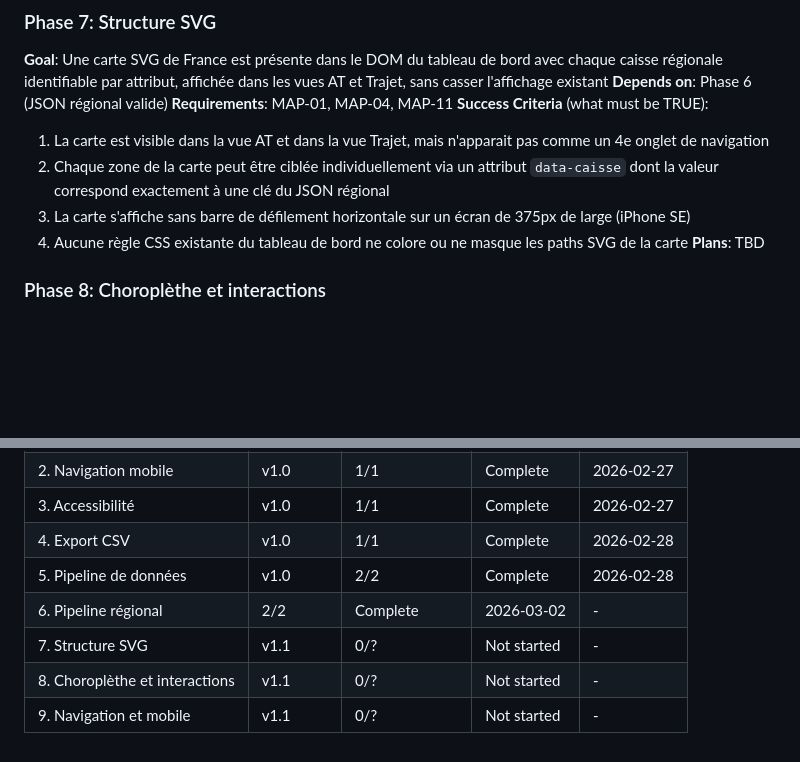
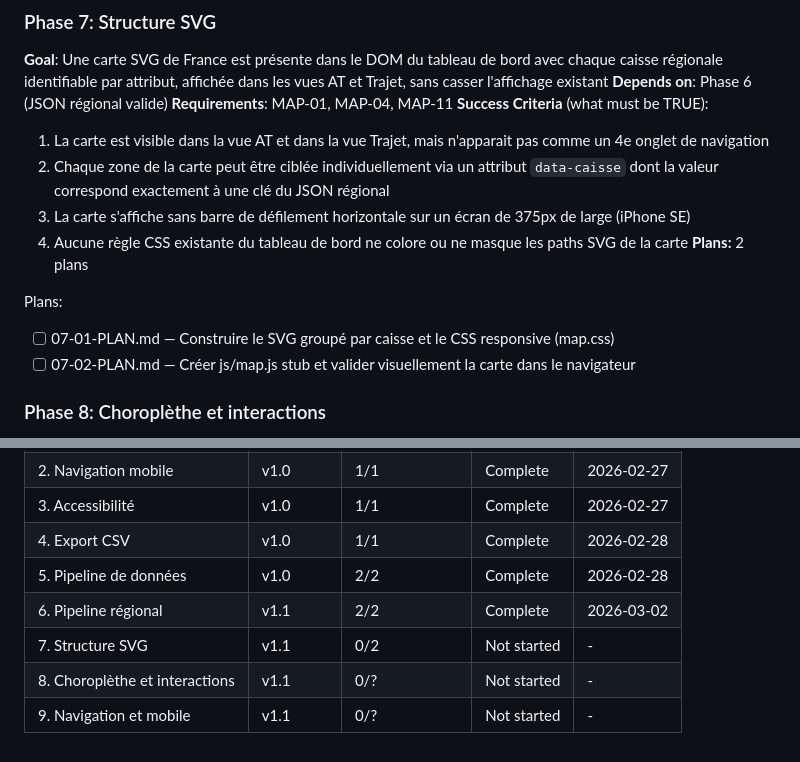
Before and after one commit to ayming-france/sinistralite-france, a Markdown page: .planning/ROADMAP.md, 2 parts joined by grey strips. GitHub-like rendering; blank space fills up the shorter version.

Commit message:
docs(07-structure-svg): create phase plan

```diff
--- a/.planning/ROADMAP.md
+++ b/.planning/ROADMAP.md
@@ -53,7 +53,11 @@ Plans:
   2. Chaque zone de la carte peut être ciblée individuellement via un attribut `data-caisse` dont la valeur correspond exactement à une clé du JSON régional
   3. La carte s'affiche sans barre de défilement horizontale sur un écran de 375px de large (iPhone SE)
   4. Aucune règle CSS existante du tableau de bord ne colore ou ne masque les paths SVG de la carte
-**Plans**: TBD
+**Plans:** 2 plans
+
+Plans:
+- [ ] 07-01-PLAN.md — Construire le SVG groupé par caisse et le CSS responsive (map.css)
+- [ ] 07-02-PLAN.md — Créer js/map.js stub et valider visuellement la carte dans le navigateur
 
 ### Phase 8: Choroplèthe et interactions
 
@@ -88,7 +92,7 @@ Plans:
 | 3. Accessibilité | v1.0 | 1/1 | Complete | 2026-02-27 |
 | 4. Export CSV | v1.0 | 1/1 | Complete | 2026-02-28 |
 | 5. Pipeline de données | v1.0 | 2/2 | Complete | 2026-02-28 |
-| 6. Pipeline régional | 2/2 | Complete    | 2026-03-02 | - |
-| 7. Structure SVG | v1.1 | 0/? | Not started | - |
+| 6. Pipeline régional | v1.1 | 2/2 | Complete | 2026-03-02 |
+| 7. Structure SVG | v1.1 | 0/2 | Not started | - |
 | 8. Choroplèthe et interactions | v1.1 | 0/? | Not started | - |
 | 9. Navigation et mobile | v1.1 | 0/? | Not started | - |
```
Also changed, not shown: 2 other files.
